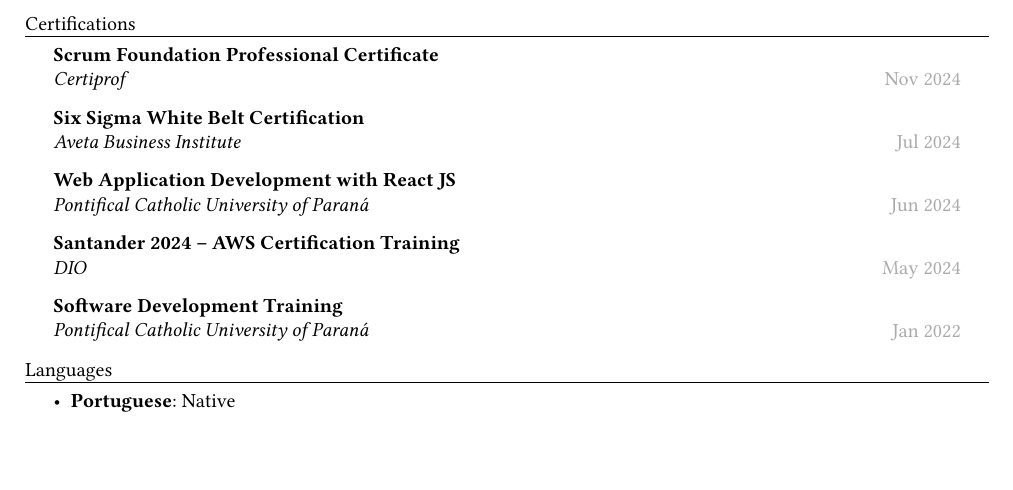
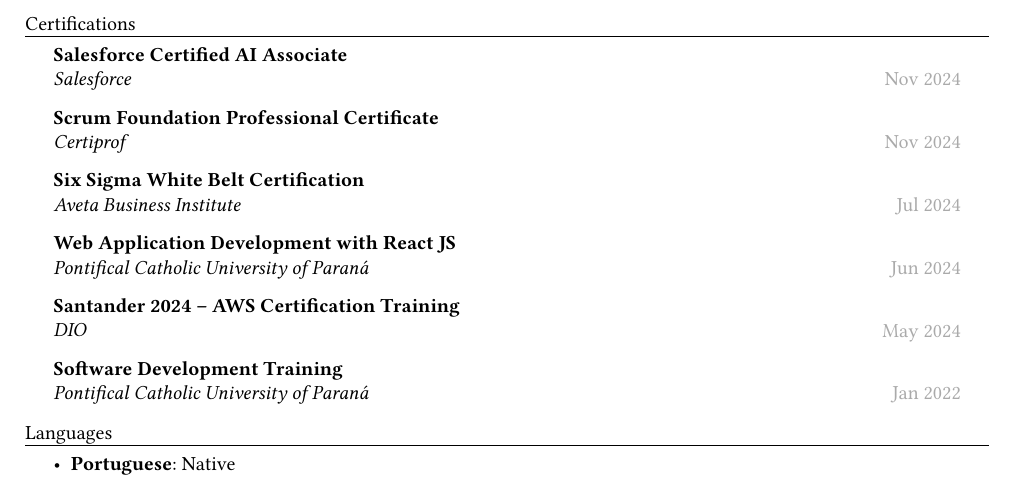
Before and after one commit to Caslus/lucasphilippe, a Typst document (src/templates/resume.typ): part of page 2 of 2, cut so that both start at the same text, the shorter picture padded with empty space. Compiled offline with Typst 0.15.

Commit message:
resume: add salesforce certified ai associate

```diff
--- a/src/templates/resume.typ
+++ b/src/templates/resume.typ
@@ -154,6 +154,13 @@
 
 = Certifications
 #exp(
+  title: "Salesforce Certified AI Associate",
+  subtitle: "Salesforce",
+  location: "",
+  period: "Nov 2024"
+)[]
+
+#exp(
   title: "Scrum Foundation Professional Certificate",
   subtitle: "Certiprof",
   location: "",
```
Also changed, not shown: src/templates/resume-pt.typ (+7 -0 lines).
